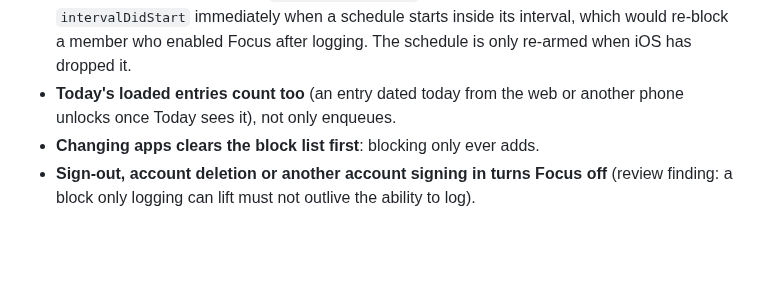
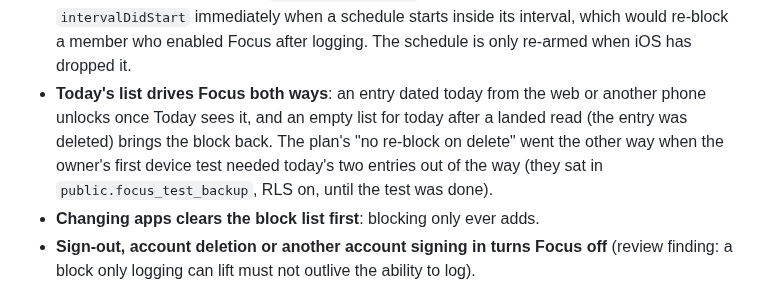
Before and after one commit to danyalkn/iqra, a Markdown page: docs/SCREEN-TIME.md, the part around the change. GitHub-like rendering; blank space fills up the shorter version.

Commit message:
docs(focus): deleting today's entry brings the block back
Co-Authored-By: Claude Fable 5.1 <noreply@anthropic.com>

```diff
--- a/docs/SCREEN-TIME.md
+++ b/docs/SCREEN-TIME.md
@@ -193,8 +193,13 @@ bodies):
   schedule starts inside its interval, which would re-block a member who
   enabled Focus after logging. The schedule is only re-armed when iOS has
   dropped it.
-- **Today's loaded entries count too** (an entry dated today from the web
-  or another phone unlocks once Today sees it), not only enqueues.
+- **Today's list drives Focus both ways**: an entry dated today from the
+  web or another phone unlocks once Today sees it, and an empty list for
+  today after a landed read (the entry was deleted) brings the block
+  back. The plan's "no re-block on delete" went the other way when the
+  owner's first device test needed today's two entries out of the way
+  (they sat in `public.focus_test_backup`, RLS on, until the test was
+  done).
 - **Changing apps clears the block list first**: blocking only ever adds.
 - **Sign-out, account deletion or another account signing in turns Focus
   off** (review finding: a block only logging can lift must not outlive
```
Also changed, not shown: docs/DECISIONS.md (+5 -1 lines).
